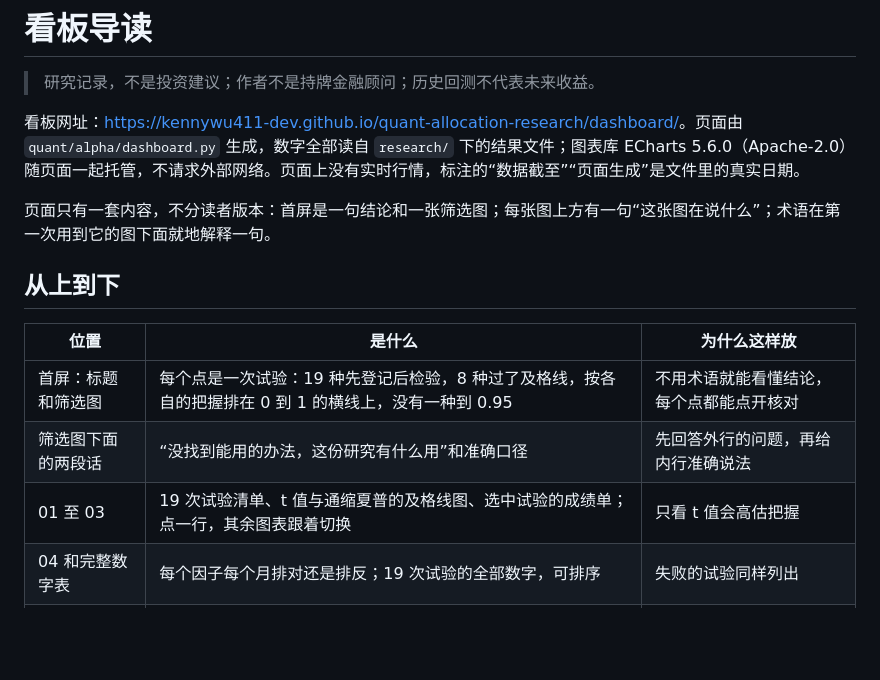
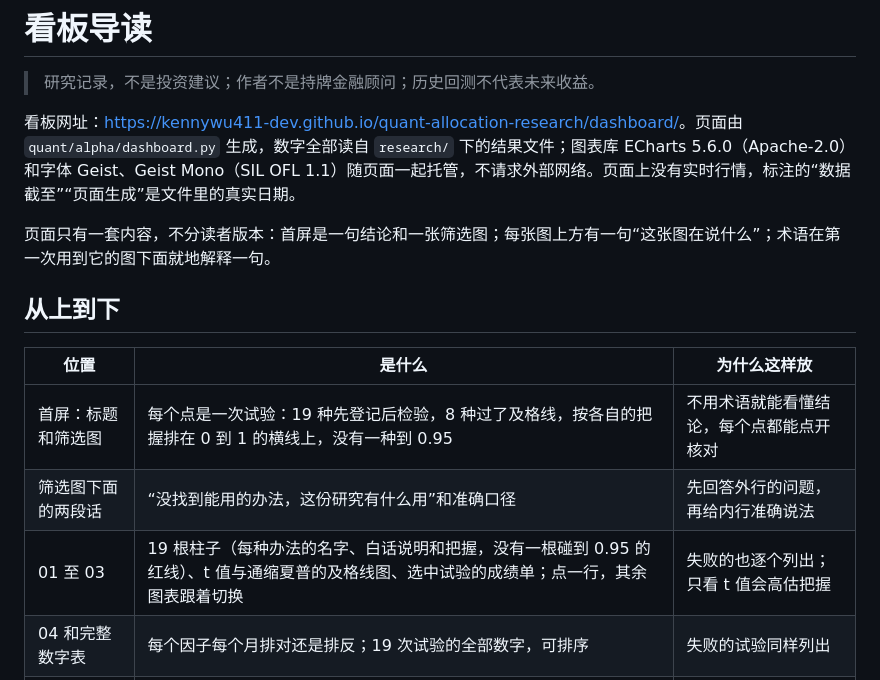
Before and after one commit to kennywu411-dev/quant-allocation-research, a Markdown page: docs/看板导读.md, the part around the change. Drawn GitHub-style; blank space fills up the shorter version.

```diff
--- a/docs/看板导读.md
+++ b/docs/看板导读.md
@@ -2,7 +2,7 @@
 
 > 研究记录，不是投资建议；作者不是持牌金融顾问；历史回测不代表未来收益。
 
-看板网址：<https://kennywu411-dev.github.io/quant-allocation-research/dashboard/>。页面由 `quant/alpha/dashboard.py` 生成，数字全部读自 `research/` 下的结果文件；图表库 ECharts 5.6.0（Apache-2.0）随页面一起托管，不请求外部网络。页面上没有实时行情，标注的“数据截至”“页面生成”是文件里的真实日期。
+看板网址：<https://kennywu411-dev.github.io/quant-allocation-research/dashboard/>。页面由 `quant/alpha/dashboard.py` 生成，数字全部读自 `research/` 下的结果文件；图表库 ECharts 5.6.0（Apache-2.0）和字体 Geist、Geist Mono（SIL OFL 1.1）随页面一起托管，不请求外部网络。页面上没有实时行情，标注的“数据截至”“页面生成”是文件里的真实日期。
 
 页面只有一套内容，不分读者版本：首屏是一句结论和一张筛选图；每张图上方有一句“这张图在说什么”；术语在第一次用到它的图下面就地解释一句。
 
@@ -12,7 +12,7 @@
 |---|---|---|
 | 首屏：标题和筛选图 | 每个点是一次试验：19 种先登记后检验，8 种过了及格线，按各自的把握排在 0 到 1 的横线上，没有一种到 0.95 | 不用术语就能看懂结论，每个点都能点开核对 |
 | 筛选图下面的两段话 | “没找到能用的办法，这份研究有什么用”和准确口径 | 先回答外行的问题，再给内行准确说法 |
-| 01 至 03 | 19 次试验清单、t 值与通缩夏普的及格线图、选中试验的成绩单；点一行，其余图表跟着切换 | 只看 t 值会高估把握 |
+| 01 至 03 | 19 根柱子（每种办法的名字、白话说明和把握，没有一根碰到 0.95 的红线）、t 值与通缩夏普的及格线图、选中试验的成绩单；点一行，其余图表跟着切换 | 失败的也逐个列出；只看 t 值会高估把握 |
 | 04 和完整数字表 | 每个因子每个月排对还是排反；19 次试验的全部数字，可排序 | 失败的试验同样列出 |
 | 05 | 组合与基准的净值、最深一次下跌（阴影）、组合除以基准（虚线）、水下回撤；拖时间条按区间重算 | 看相对基准多了多少、要忍多深的下跌 |
 | 06、07 | 每个月、每一年比基准多赚或少赚多少 | 看优势集中在哪些年份 |
```
Also changed, not shown: README.md (+2 -2 lines), docs/因子线架构.md (+1 -1 lines), docs/img/dashboard.png, 8 other files.
